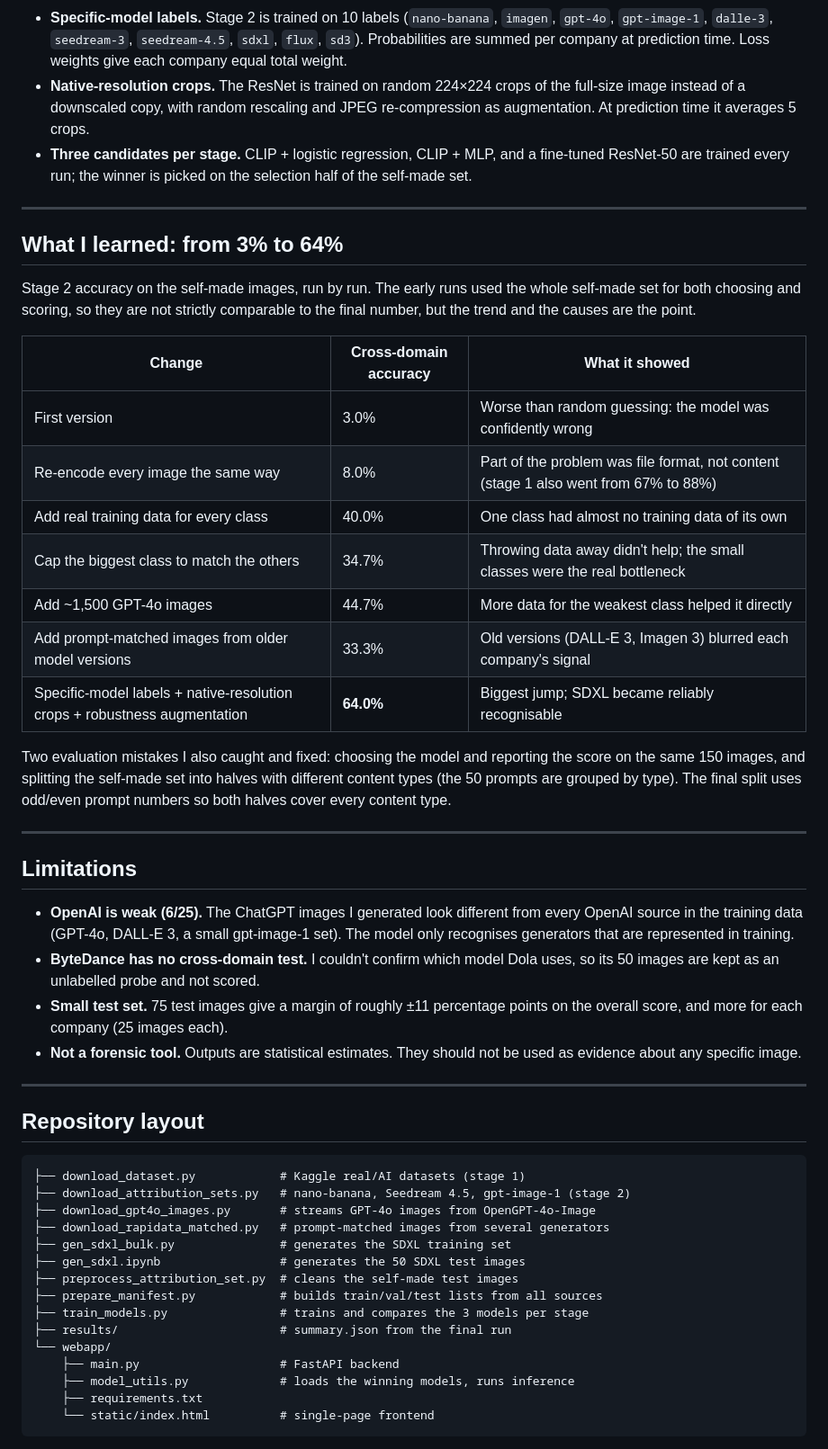
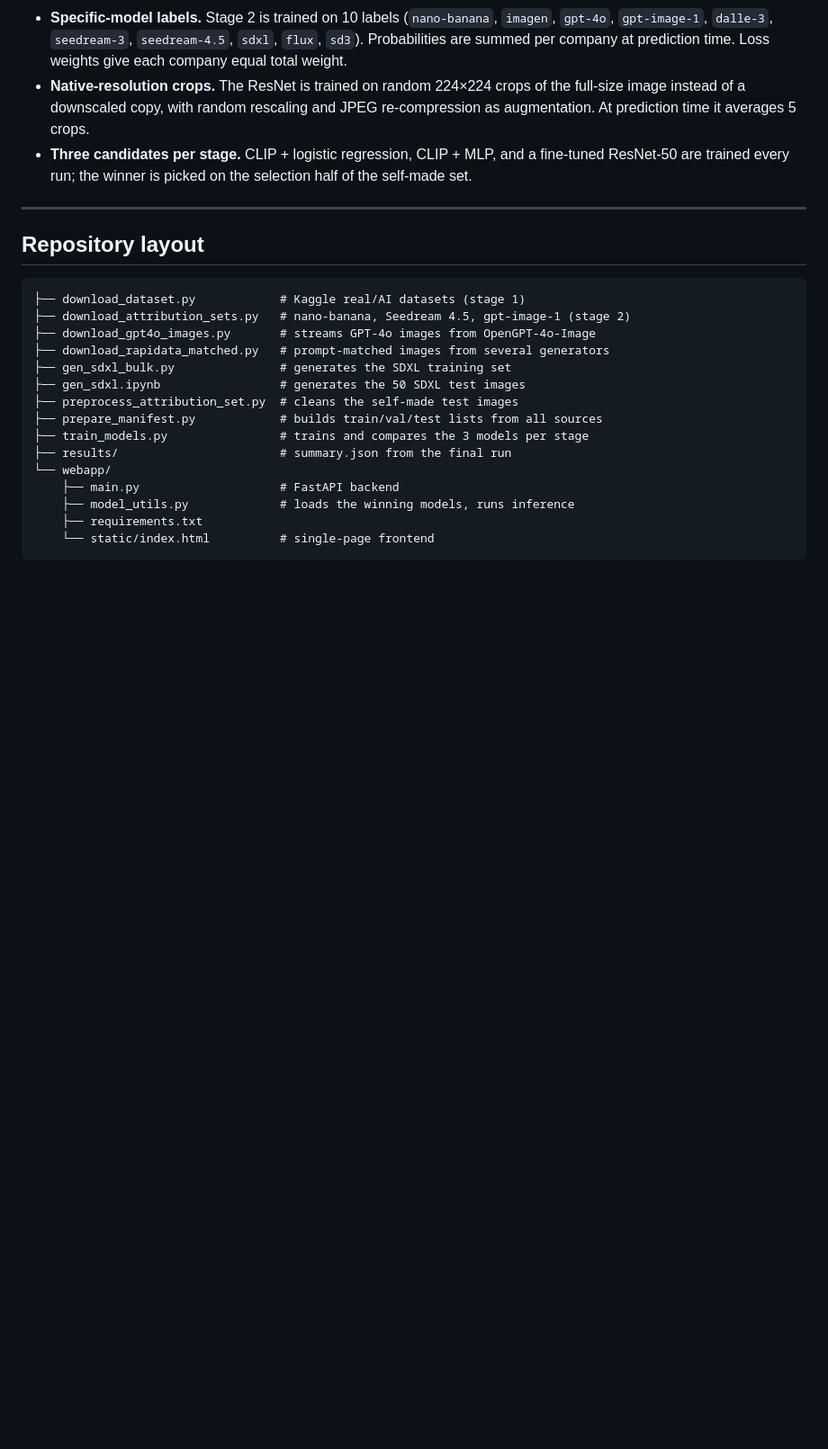
Before and after one commit to jmnj2003/ai-image-detector, a Markdown page: README.md, the part around one of its changes. Shown at 90% size. Drawn GitHub-style; blank space fills up the shorter version.

````diff
--- a/README.md
+++ b/README.md
@@ -70,34 +68,6 @@ flowchart LR
 - **Three candidates per stage.** CLIP + logistic regression, CLIP + MLP, and a fine-tuned ResNet-50 are trained every run; the winner is picked on the selection half of the self-made set.
 
 ---
-
-## What I learned: from 3% to 64%
-
-Stage 2 accuracy on the self-made images, run by run. The early runs used the whole self-made set for both choosing and scoring, so they are not strictly comparable to the final number, but the trend and the causes are the point.
-
-| Change | Cross-domain accuracy | What it showed |
-|---|---|---|
-| First version | 3.0% | Worse than random guessing: the model was confidently wrong |
-| Re-encode every image the same way | 8.0% | Part of the problem was file format, not content (stage 1 also went from 67% to 88%) |
-| Add real training data for every class | 40.0% | One class had almost no training data of its own |
-| Cap the biggest class to match the others | 34.7% | Throwing data away didn't help; the small classes were the real bottleneck |
-| Add ~1,500 GPT-4o images | 44.7% | More data for the weakest class helped it directly |
-| Add prompt-matched images from older model versions | 33.3% | Old versions (DALL-E 3, Imagen 3) blurred each company's signal |
-| Specific-model labels + native-resolution crops + robustness augmentation | **64.0%** | Biggest jump; SDXL became reliably recognisable |
-
-Two evaluation mistakes I also caught and fixed: choosing the model and reporting the score on the same 150 images, and splitting the self-made set into halves with different content types (the 50 prompts are grouped by type). The final split uses odd/even prompt numbers so both halves cover every content type.
-
----
-
-## Limitations
-
-- **OpenAI is weak (6/25).** The ChatGPT images I generated look different from every OpenAI source in the training data (GPT-4o, DALL-E 3, a small gpt-image-1 set). The model only recognises generators that are represented in training.
-- **ByteDance has no cross-domain test.** I couldn't confirm which model Dola uses, so its 50 images are kept as an unlabelled probe and not scored.
-- **Small test set.** 75 test images give a margin of roughly ±11 percentage points on the overall score, and more for each company (25 images each).
-- **Not a forensic tool.** Outputs are statistical estimates. They should not be used as evidence about any specific image.
-
----
-
 ## Repository layout
 
 ```
````
Also changed, not shown: other parts of README.md (+0 -2 lines).
